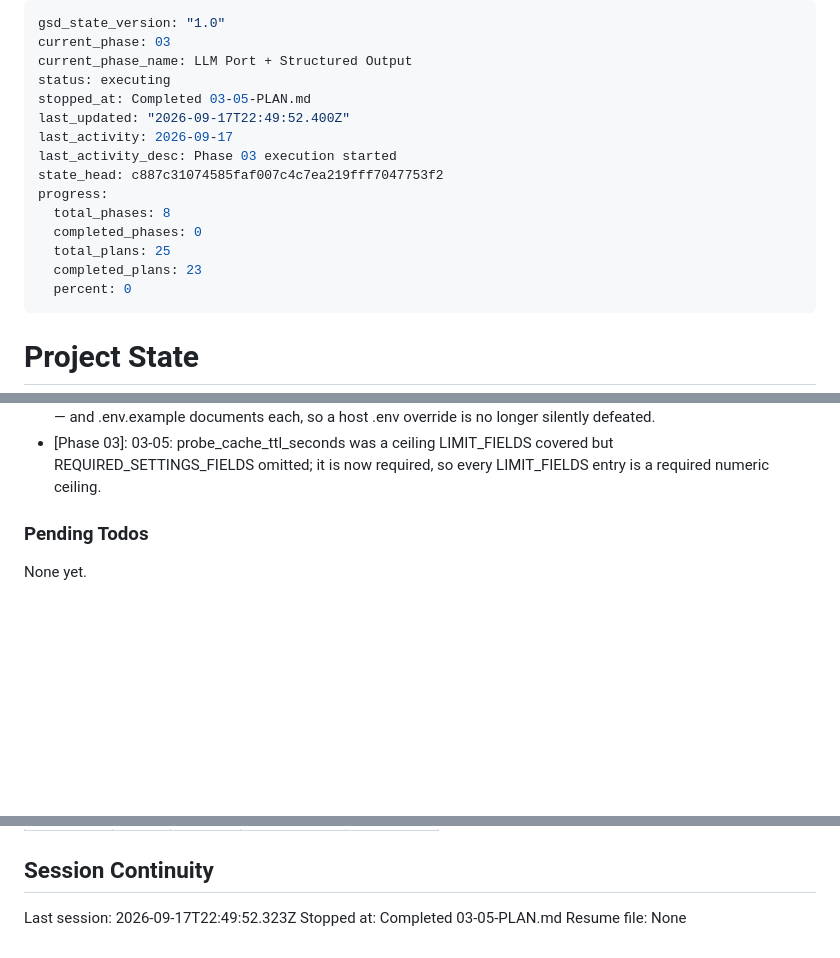
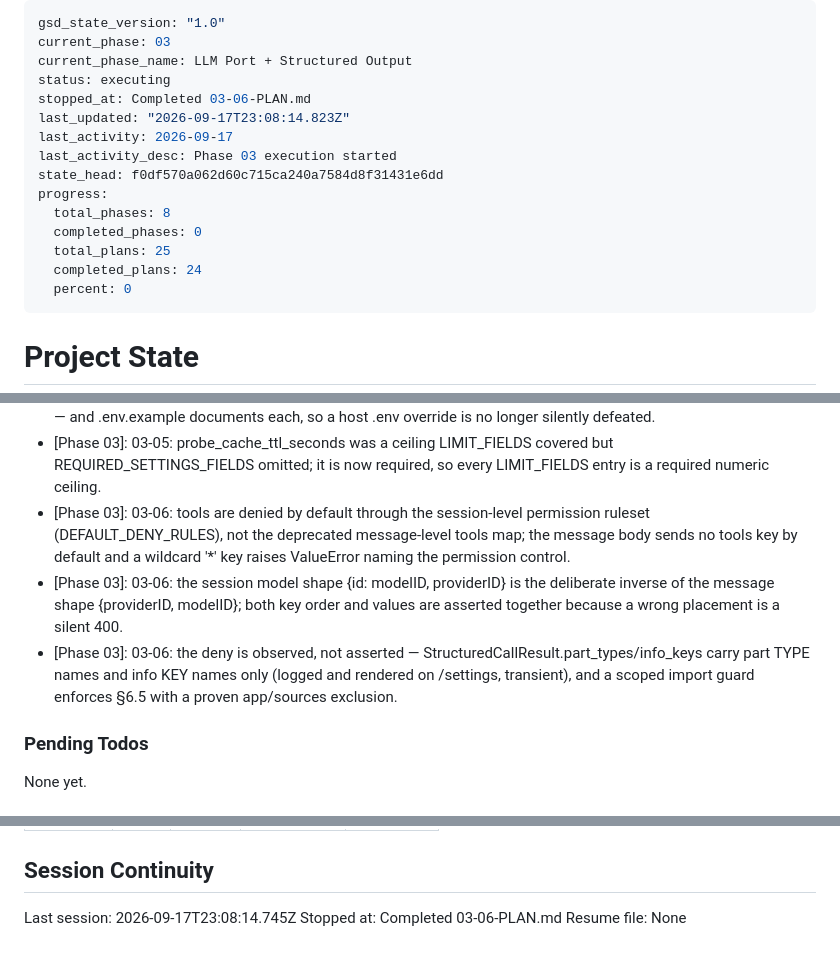
Before and after one commit to filipay/shortlist, a Markdown page: .planning/STATE.md, 3 parts joined by grey strips. Drawn GitHub-style; blank space fills up the shorter version.

Commit message:
docs(03-06): complete the trust-boundary plan

```diff
--- a/.planning/STATE.md
+++ b/.planning/STATE.md
@@ -3,16 +3,16 @@ gsd_state_version: "1.0"
 current_phase: 03
 current_phase_name: LLM Port + Structured Output
 status: executing
-stopped_at: Completed 03-05-PLAN.md
-last_updated: "2026-09-17T22:49:52.400Z"
+stopped_at: Completed 03-06-PLAN.md
+last_updated: "2026-09-17T23:08:14.823Z"
 last_activity: 2026-09-17
 last_activity_desc: Phase 03 execution started
-state_head: c887c31074585faf007c4c7ea219fff7047753f2
+state_head: f0df570a062d60c715ca240a7584d8f31431e6dd
 progress:
   total_phases: 8
   completed_phases: 0
   total_plans: 25
-  completed_plans: 23
+  completed_plans: 24
   percent: 0
 ---
 
@@ -182,6 +183,9 @@ Recent decisions affecting current work:
 - [Phase 03]: 03-05: the three Phase-3 opencode ceilings are asserted by the config guard and proven env-tunable; the completion timeout stays a separate Settings field from opencode_timeout_seconds (P4) and the LIMIT_FIELDS comment records why they must not be merged.
 - [Phase 03]: 03-05: compose.yml forwards all four opencode keys with ${VAR:-default} defaults matching app/config.py exactly — the three new ceilings plus the previously unforwarded OPENCODE_TIMEOUT_SECONDS — and .env.example documents each, so a host .env override is no longer silently defeated.
 - [Phase 03]: 03-05: probe_cache_ttl_seconds was a ceiling LIMIT_FIELDS covered but REQUIRED_SETTINGS_FIELDS omitted; it is now required, so every LIMIT_FIELDS entry is a required numeric ceiling.
+- [Phase 03]: 03-06: tools are denied by default through the session-level permission ruleset (DEFAULT_DENY_RULES), not the deprecated message-level tools map; the message body sends no tools key by default and a wildcard '*' key raises ValueError naming the permission control.
+- [Phase 03]: 03-06: the session model shape {id: modelID, providerID} is the deliberate inverse of the message shape {providerID, modelID}; both key order and values are asserted together because a wrong placement is a silent 400.
+- [Phase 03]: 03-06: the deny is observed, not asserted — StructuredCallResult.part_types/info_keys carry part TYPE names and info KEY names only (logged and rendered on /settings, transient), and a scoped import guard enforces §6.5 with a proven app/sources exclusion.
 
 ### Pending Todos
 
@@ -205,6 +209,6 @@ Items acknowledged and deferred at milestone close, most recent first:
 
 ## Session Continuity
 
-Last session: 2026-09-17T22:49:52.323Z
-Stopped at: Completed 03-05-PLAN.md
+Last session: 2026-09-17T23:08:14.745Z
+Stopped at: Completed 03-06-PLAN.md
 Resume file: None
```
Also changed, not shown: other parts of .planning/STATE.md (+2 -1 lines), .planning/ROADMAP.md (+3 -3 lines), 1 other file.
